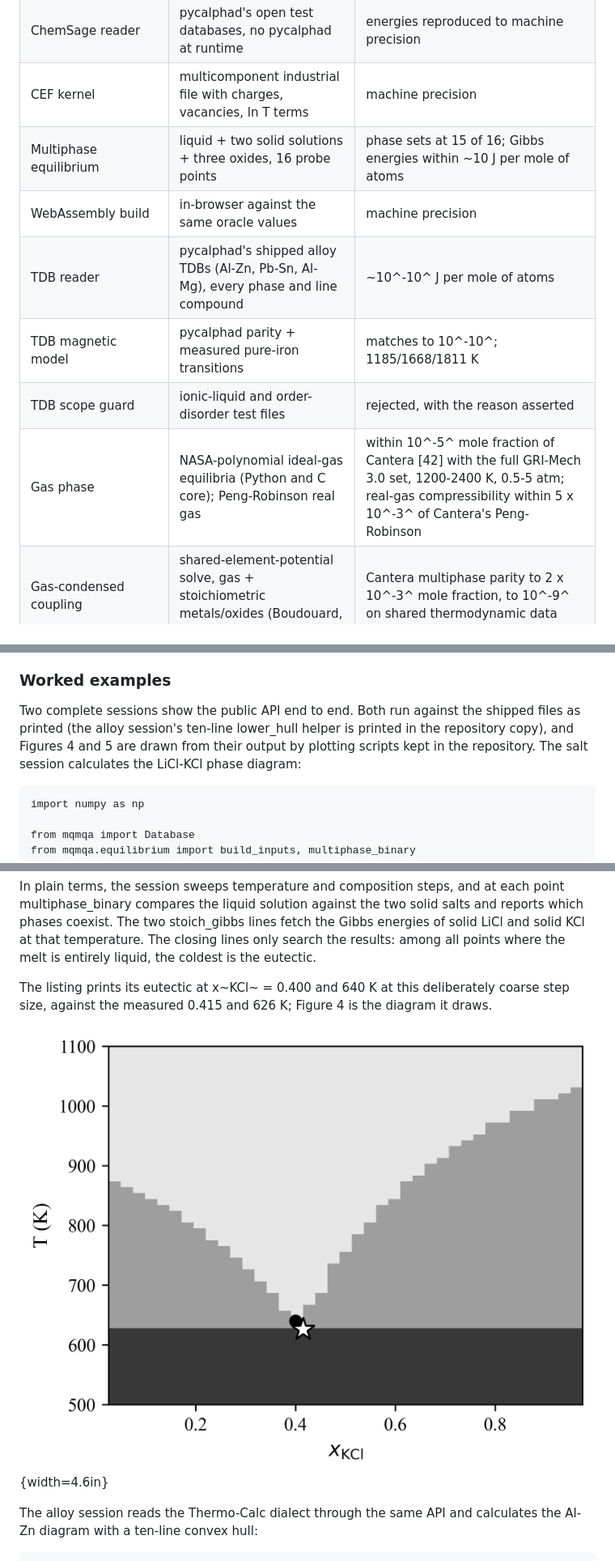
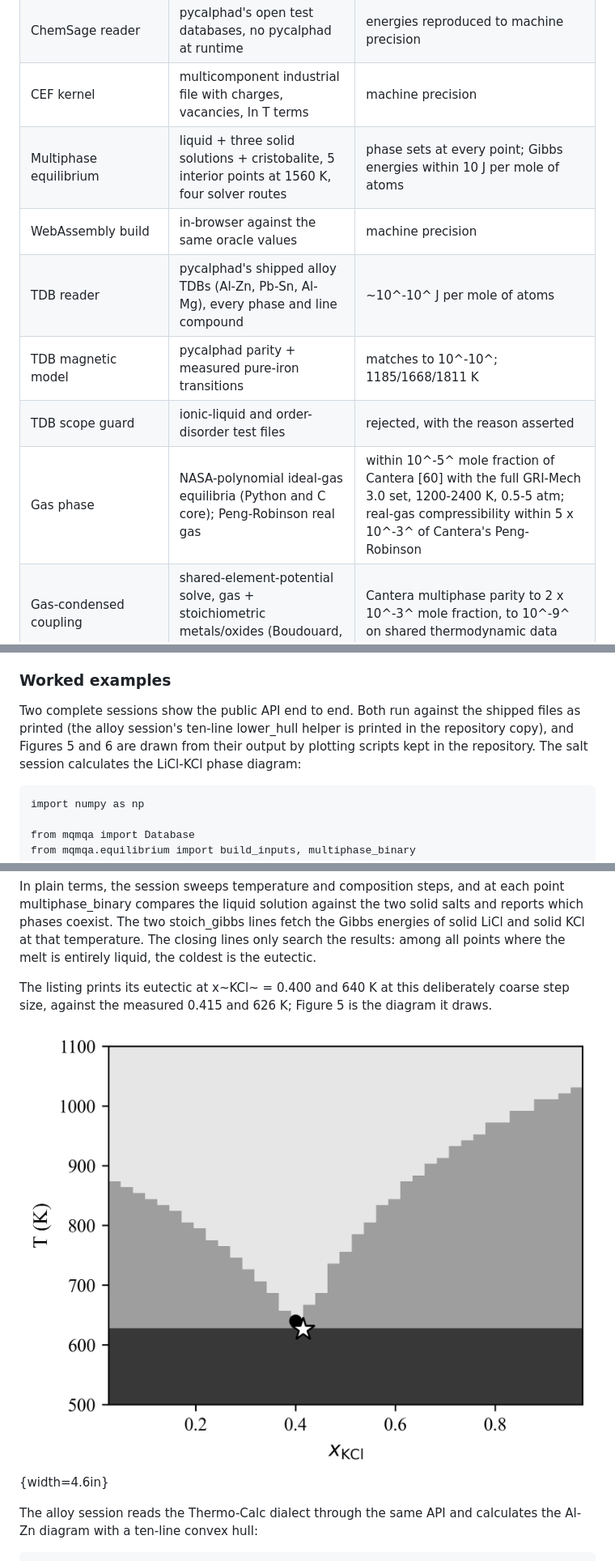
Before and after one commit to odinzen/hephaestus-mqmqa-public, a Markdown page: paper/Bustamante_Hephaestus_JORS_manuscript.md, 3 parts joined by grey strips. Shown at 81% size. GitHub-like rendering.

````diff
--- a/paper/Bustamante_Hephaestus_JORS_manuscript.md
+++ b/paper/Bustamante_Hephaestus_JORS_manuscript.md
@@ -109,12 +111,12 @@ Table 3: Validation against the independent oracle. Every check runs in the pyte
 | Energy paths (MQMQA reference, ideal, excess; CEF; stoichiometric) | shared parameter sets, every phase model | ~10^-10^ J per mole of atoms |
 | ChemSage reader | pycalphad's open test databases, no pycalphad at runtime | energies reproduced to machine precision |
 | CEF kernel | multicomponent industrial file with charges, vacancies, ln T terms | machine precision |
-| Multiphase equilibrium | liquid + two solid solutions + three oxides, 16 probe points | phase sets at 15 of 16; Gibbs energies within ~10 J per mole of atoms |
+| Multiphase equilibrium | liquid + three solid solutions + cristobalite, 5 interior points at 1560 K, four solver routes | phase sets at every point; Gibbs energies within 10 J per mole of atoms |
 | WebAssembly build | in-browser against the same oracle values | machine precision |
 | TDB reader | pycalphad's shipped alloy TDBs (Al-Zn, Pb-Sn, Al-Mg), every phase and line compound | ~10^-10^ J per mole of atoms |
 | TDB magnetic model | pycalphad parity + measured pure-iron transitions | matches to 10^-10^; 1185/1668/1811 K |
 | TDB scope guard | ionic-liquid and order-disorder test files | rejected, with the reason asserted |
-| Gas phase | NASA-polynomial ideal-gas equilibria (Python and C core); Peng-Robinson real gas | within 10^-5^ mole fraction of Cantera [42] with the full GRI-Mech 3.0 set, 1200-2400 K, 0.5-5 atm; real-gas compressibility within 5 x 10^-3^ of Cantera's Peng-Robinson |
+| Gas phase | NASA-polynomial ideal-gas equilibria (Python and C core); Peng-Robinson real gas | within 10^-5^ mole fraction of Cantera [60] with the full GRI-Mech 3.0 set, 1200-2400 K, 0.5-5 atm; real-gas compressibility within 5 x 10^-3^ of Cantera's Peng-Robinson |
 | Gas-condensed coupling | shared-element-potential solve, gas + stoichiometric metals/oxides (Boudouard, FeO reduction) | Cantera multiphase parity to 2 x 10^-3^ mole fraction, to 10^-9^ on shared thermodynamic data |
 | Gas-slag coupling (iron-saturated) | gas + MQMQA slag through the FeO activity; equilibrium CO~2~/CO vs slag composition | pure-FeO limit within 1% of the Cantera Fe/FeO buffer; slag activity matches the fitted iron-saturated data |
 | Gas-flux coupling (chloride fume) | gas + MQMQA salt through component activities; fume partial pressures p~i~ = a~i~ p~i~^o^ vs temperature | pure limit gives unit activity to five figures; NaCl-KCl binary reproduces the measured near-ideal negative deviation; pure-component vapour pressures reproduce the measured boiling points |
@@ -174,7 +176,7 @@ The browser application makes the lowest barrier the default. A lecture on slag
 
 ### Worked examples
 
-Two complete sessions show the public API end to end. Both run against the shipped files as printed (the alloy session's ten-line lower_hull helper is printed in the repository copy), and Figures 4 and 5 are drawn from their output by plotting scripts kept in the repository. The salt session calculates the LiCl-KCl phase diagram:
+Two complete sessions show the public API end to end. Both run against the shipped files as printed (the alloy session's ten-line lower_hull helper is printed in the repository copy), and Figures 5 and 6 are drawn from their output by plotting scripts kept in the repository. The salt session calculates the LiCl-KCl phase diagram:
 
 ```
 import numpy as np
@@ -201,9 +203,9 @@ Te, xe = min(liquid_only)                  # coldest all-liquid point = eutectic
 
 In plain terms, the session sweeps temperature and composition steps, and at each point multiphase_binary compares the liquid solution against the two solid salts and reports which phases coexist. The two stoich_gibbs lines fetch the Gibbs energies of solid LiCl and solid KCl at that temperature. The closing lines only search the results: among all points where the melt is entirely liquid, the coldest is the eutectic.
 
-The listing prints its eutectic at x~KCl~ = 0.400 and 640 K at this deliberately coarse step size, against the measured 0.415 and 626 K; Figure 4 is the diagram it draws.
+The listing prints its eutectic at x~KCl~ = 0.400 and 640 K at this deliberately coarse step size, against the measured 0.415 and 626 K; Figure 5 is the diagram it draws.
 
-![Figure 4: The LiCl-KCl phase diagram calculated by the salt listing from the shipped open database, at the listing's own step size. Light to dark: liquid, two-phase, and subsolidus fields. The dot is the calculated eutectic at this step size (0.400, 640 K); the star is the measured eutectic (0.415, 626 K).](figures/fig4_salt_example.png){width=4.6in}
+![Figure 5: The LiCl-KCl phase diagram calculated by the salt listing from the shipped open database, at the listing's own step size. Light to dark: liquid, two-phase, and subsolidus fields. The dot is the calculated eutectic at this step size (0.400, 640 K); the star is the measured eutectic (0.415, 626 K).](figures/fig4_salt_example.png){width=4.6in}
 
 The alloy session reads the Thermo-Calc dialect through the same API and calculates the Al-Zn diagram with a ten-line convex hull:
 
````
Also changed, not shown: other parts of paper/Bustamante_Hephaestus_JORS_manuscript.md (+67 -51 lines), paper/figures/fig3_ternary.png, paper/figures/fig_crystallization_cms.png (added), 2 other files.
